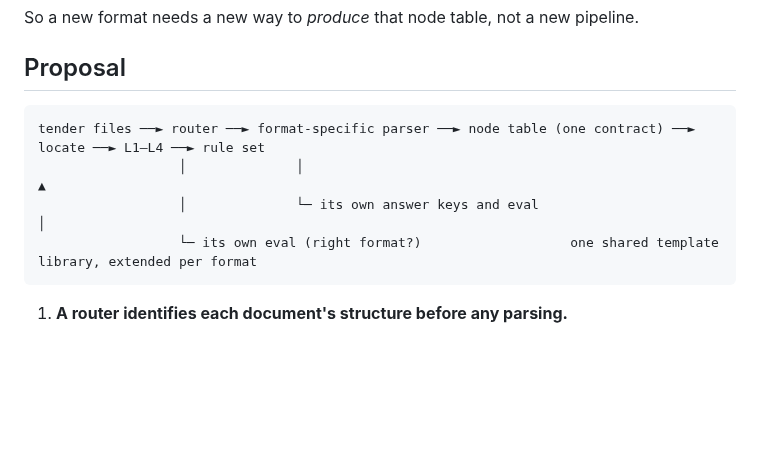
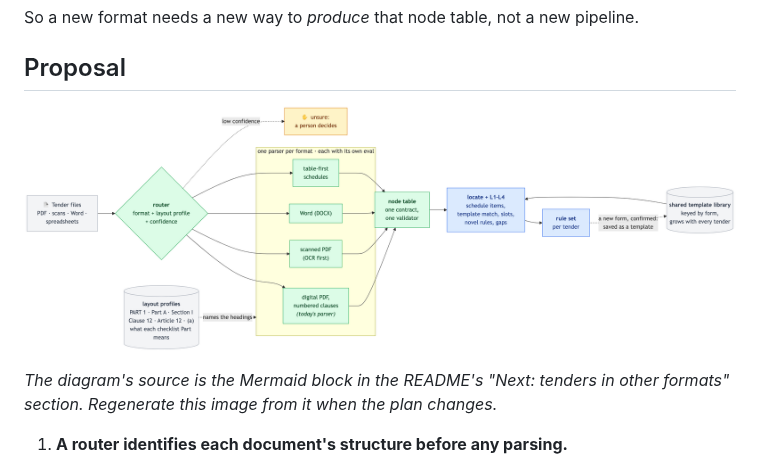
Before and after one commit to tender-eval-ai/tender-evaluation-assistant, a Markdown page: docs/decisions/0003-tender-format-router.md, the part around the change. Rendered like a GitHub page; pictures changed too: docs/images/format-router.png (added); blank space fills up the shorter version.

Commit message:
docs: decision 0003 shows the format-router diagram as an image [N-S5]
Co-Authored-By: Claude Opus 5.5 <noreply@anthropic.com>

````diff
--- a/docs/decisions/0003-tender-format-router.md
+++ b/docs/decisions/0003-tender-format-router.md
@@ -34,12 +34,10 @@ So a new format needs a new way to *produce* that node table, not a new pipeline
 
 ## Proposal
 
-```
-tender files ──► router ──► format-specific parser ──► node table (one contract) ──► locate ──► L1–L4 ──► rule set
-                  │              │                                                        ▲
-                  │              └─ its own answer keys and eval                           │
-                  └─ its own eval (right format?)                   one shared template library, extended per format
-```
+![Tender files go to a router, which picks a file format and a layout profile. One parser per format, each with its own eval, produces the node table. Locate and L1–L4 draw on the shared template library to build the tender's rule set, and a newly confirmed form is saved back as a template.](../images/format-router.png)
+
+*The diagram's source is the Mermaid block in the README's "Next: tenders in other formats" section. Regenerate this
+image from it when the plan changes.*
 
 1. **A router identifies each document's structure before any parsing.**
    - **Signals it can use:** the file type; the share of pages with a text layer; page count and whether one
````
